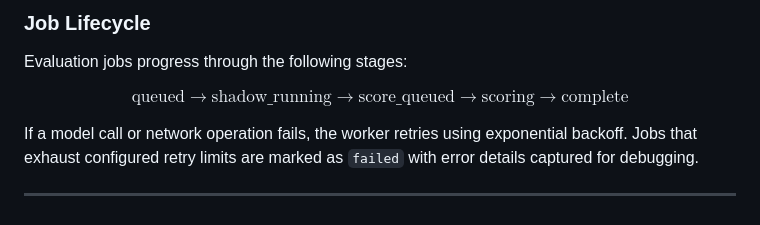
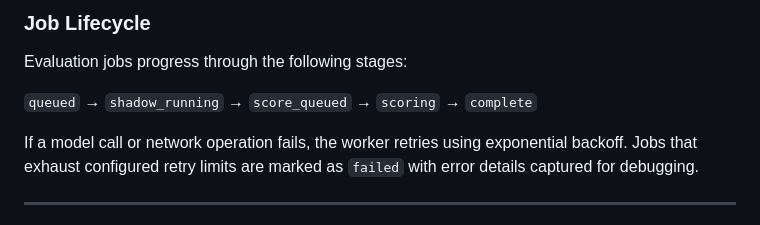
Before and after one commit to srikrishna0130/LLM_Evaluator, a Markdown page: README.md, the part around the change. Drawn GitHub-style.

Commit message:
docs: fix job lifecycle formatting in readme

```diff
--- a/README.md
+++ b/README.md
@@ -55,7 +55,7 @@ flowchart LR
 
 Evaluation jobs progress through the following stages:
 
-$$\text{queued} \longrightarrow \text{shadow\_running} \longrightarrow \text{score\_queued} \longrightarrow \text{scoring} \longrightarrow \text{complete}$$
+`queued` → `shadow_running` → `score_queued` → `scoring` → `complete`
 
 If a model call or network operation fails, the worker retries using exponential backoff. Jobs that exhaust configured retry limits are marked as `failed` with error details captured for debugging.
 
```
